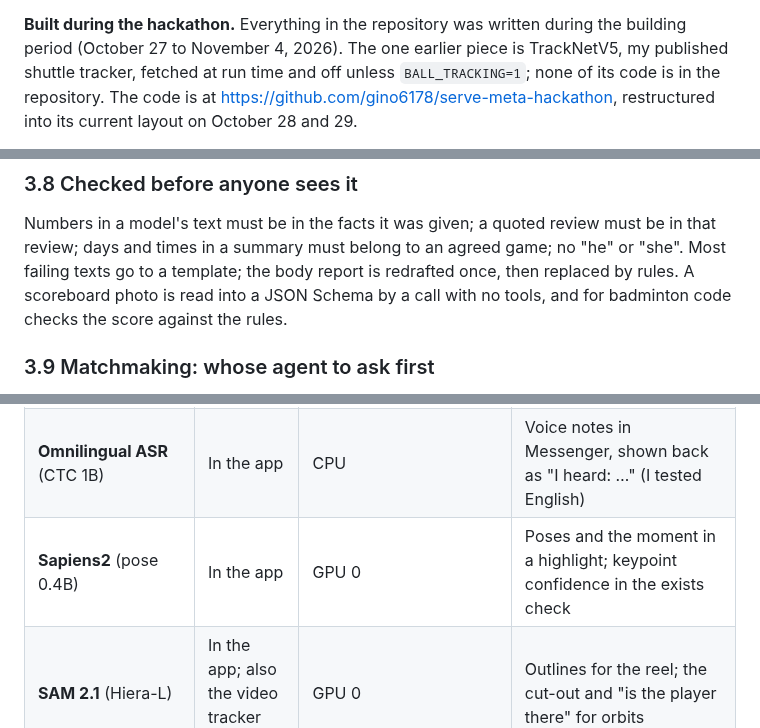
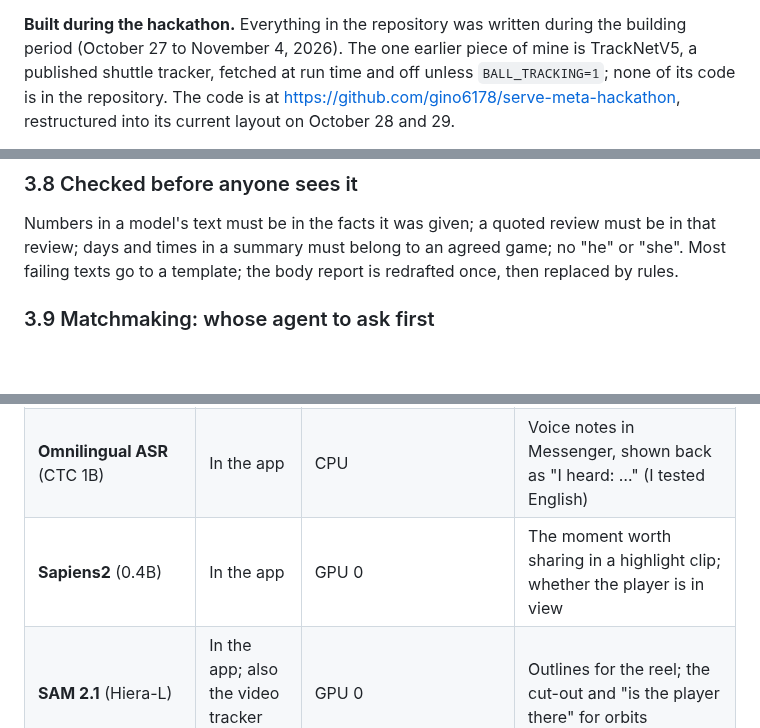
Before and after one commit to gino6178/serve-meta-hackathon, a Markdown page: submission/technical_report.md, 3 parts joined by grey strips. Rendered like a GitHub page; blank space fills up the shorter version.

```diff
--- a/submission/technical_report.md
+++ b/submission/technical_report.md
@@ -25,7 +25,7 @@ has room to reason beyond its answer (900 tokens by default), and each cheaper t
 (`submission/results/glimmer_in_practice.json`; 5.9).
 
 **Built during the hackathon.** Everything in the repository was written during the building period (October 27 to
-November 4, 2026). The one earlier piece is TrackNetV5, my published shuttle tracker, fetched at run time and off
+November 4, 2026). The one earlier piece of mine is TrackNetV5, a published shuttle tracker, fetched at run time and off
 unless `BALL_TRACKING=1`; none of its code is in the repository. The code is at
 https://github.com/gino6178/serve-meta-hackathon, restructured into its current layout on October 28 and 29.
 
@@ -228,8 +221,7 @@ CaMeL [22] (the model that reads untrusted text is not the code that acts).
 
 Numbers in a model's text must be in the facts it was given; a quoted review must be in that review; days and times in
 a summary must belong to an agreed game; no "he" or "she". Most failing texts go to a template; the body report is
-redrafted once, then replaced by rules. A scoreboard photo is read into a JSON Schema by a call with no tools, and for
-badminton code checks the score against the rules.
+redrafted once, then replaced by rules.
 
 ### 3.9 Matchmaking: whose agent to ask first
 
@@ -411,7 +405,7 @@ Only what is wired into the code.
 | **Prompt Guard 2 86M** | In the app | Transformers, CPU | Reviews before the court judge; the loop's screen |
 | **DRAMA** (`facebook/drama-base`) | In the app | Transformers, CPU | Memory by meaning; clustering the loop's sentences; matching an idea to an existing feature |
 | **Omnilingual ASR** (CTC 1B) | In the app | CPU | Voice notes in Messenger, shown back as "I heard: …" (I tested English) |
-| **Sapiens2** (pose 0.4B) | In the app | GPU 0 | Poses and the moment in a highlight; keypoint confidence in the exists check |
+| **Sapiens2** (0.4B) | In the app | GPU 0 | The moment worth sharing in a highlight clip; whether the player is in view |
 | **SAM 2.1** (Hiera-L) | In the app; also the video tracker for orbits | GPU 0 | Outlines for the reel; the cut-out and "is the player there" for orbits |
 | **DETR** (ResNet-50) | In the app | GPU 0 | Finds the people in the player's video |
 | **MapAnything** (Apache 2.0 weights) | In the app (optional camera effect) | GPU 0 | Metric depth and the camera for orbit replays |
```
Also changed, not shown: other parts of submission/technical_report.md (+32 -24 lines), submission/architecture.png, 6 other files.
